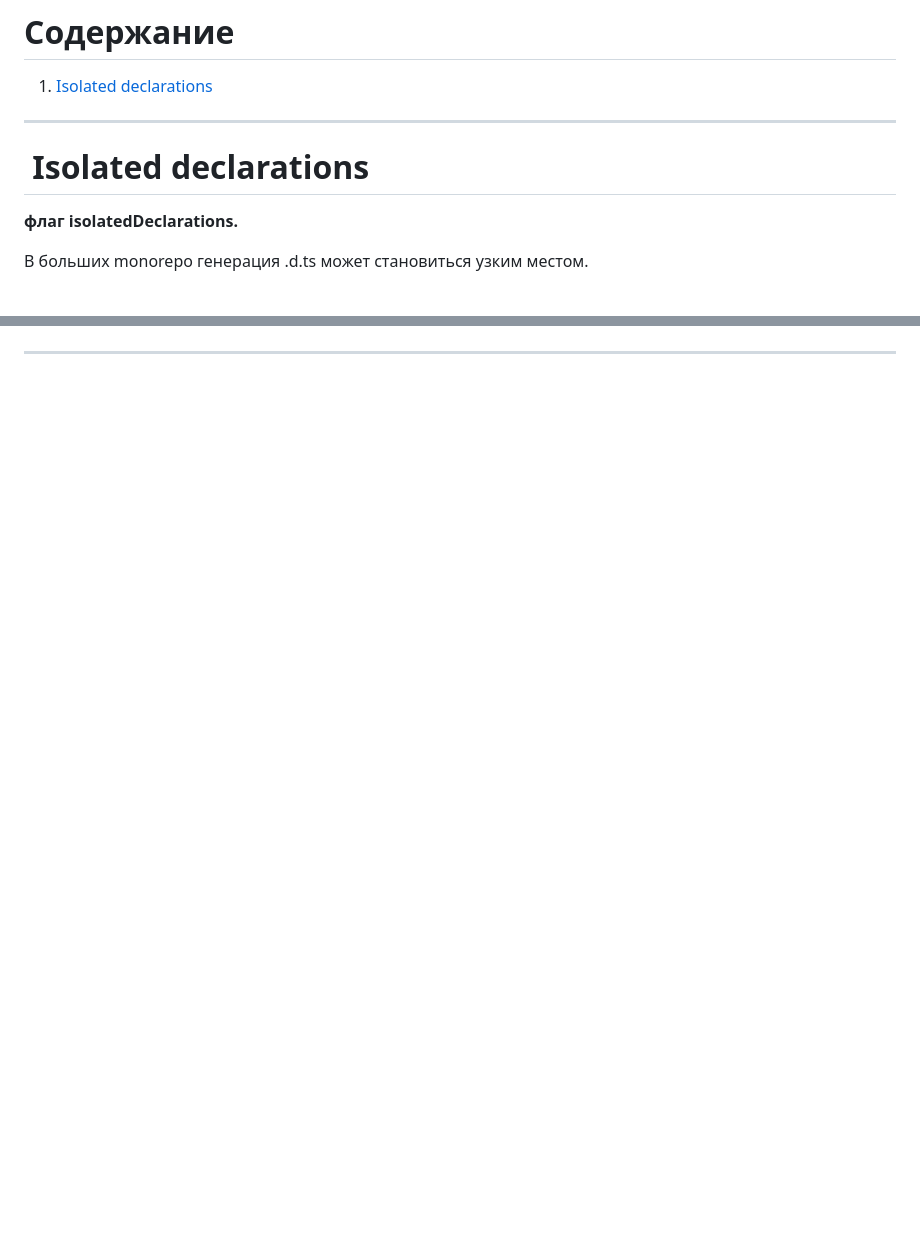
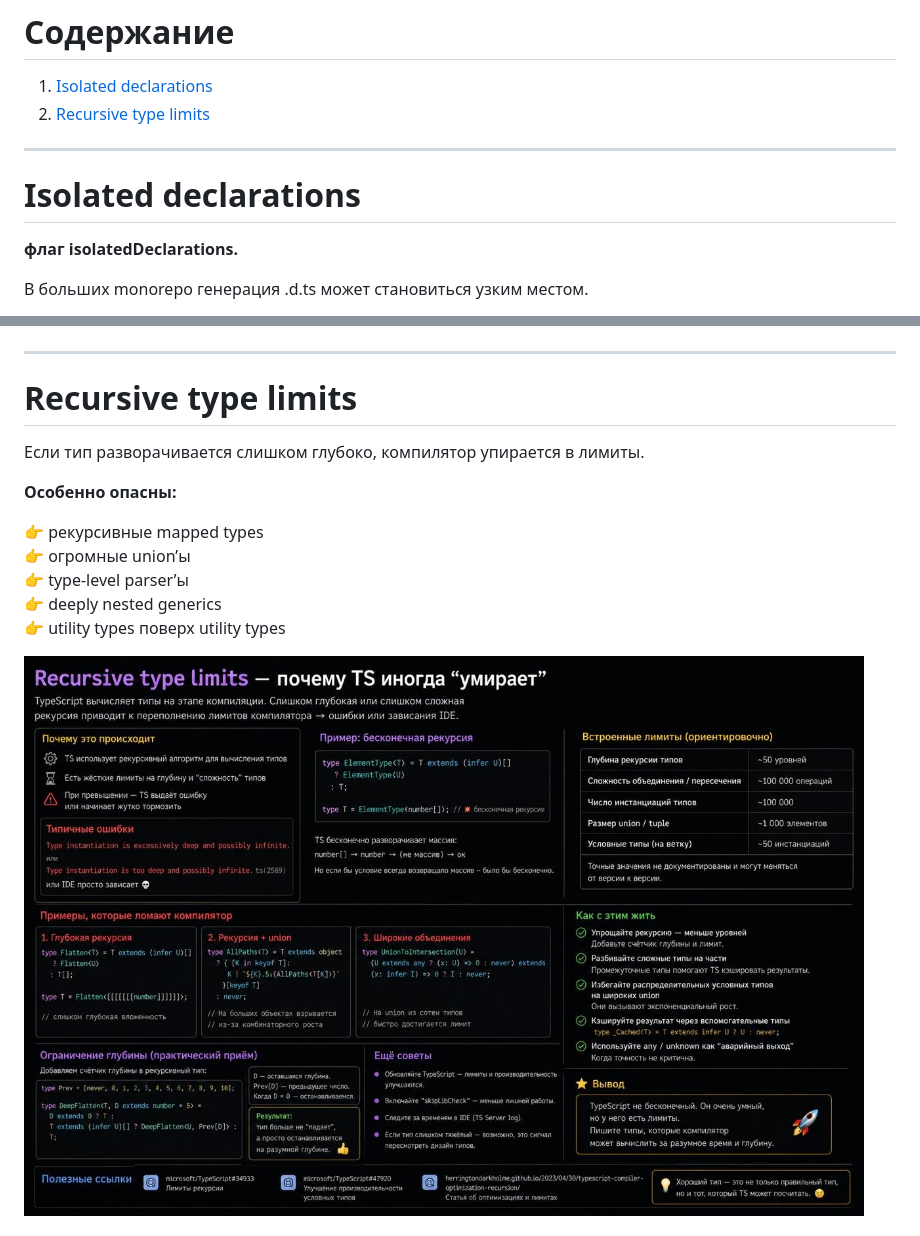
Before and after one commit to VNagorniy/learning-frontend, a Markdown page: ts/theory/notes.md, 2 parts joined by grey strips. Rendered like a GitHub page; pictures changed too: ts/images/recursiveTypeLimits.jpg (added); blank space fills up the shorter version.

Commit message:
feat: ts/theory/notes: add recursive type limits

```diff
--- a/ts/theory/notes.md
+++ b/ts/theory/notes.md
@@ -1,10 +1,11 @@
 # Содержание
 
 1. [Isolated declarations](#isolated-declarations)
+2. [Recursive type limits](#recursive-type-limits)
 
 ---
 
-# ⁣ Isolated declarations
+# ⁣Isolated declarations
 
 **флаг isolatedDeclarations.**
 
@@ -23,3 +24,18 @@
 ![⁣Isolated declarations](../images/isolatedDeclarations.jpg)
 
 <hr/>
+
+# Recursive type limits
+
+Если тип разворачивается слишком глубоко, компилятор упирается в лимиты.
+
+**Особенно опасны:**
+
+👉 рекурсивные mapped types
+👉 огромные union’ы
+👉 type-level parser’ы
+👉 deeply nested generics
+👉 utility types поверх utility types
+
+![Recursive type limits](../images/recursiveTypeLimits.jpg)
+
```
Also changed, not shown: other parts of ts/theory/notes.md (+1 -0 lines).
